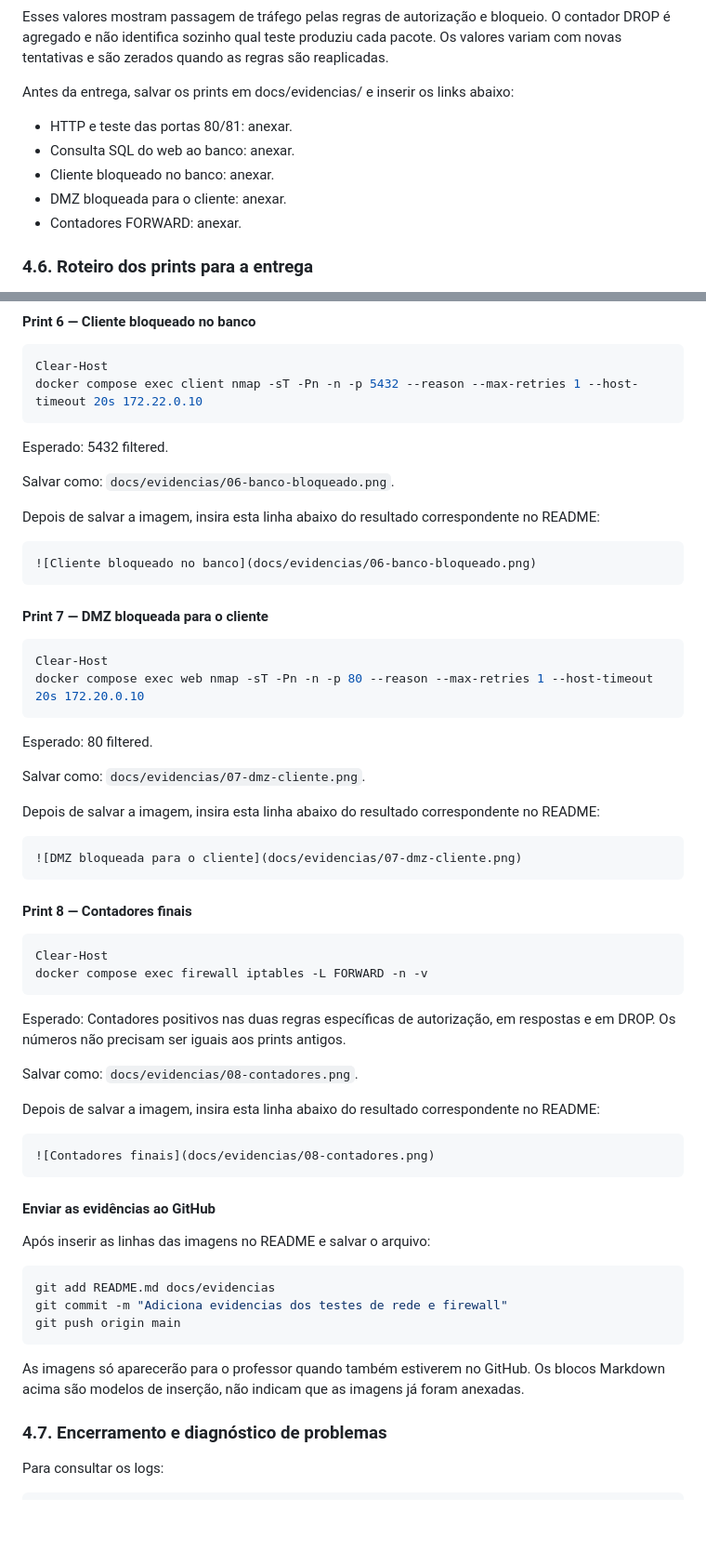
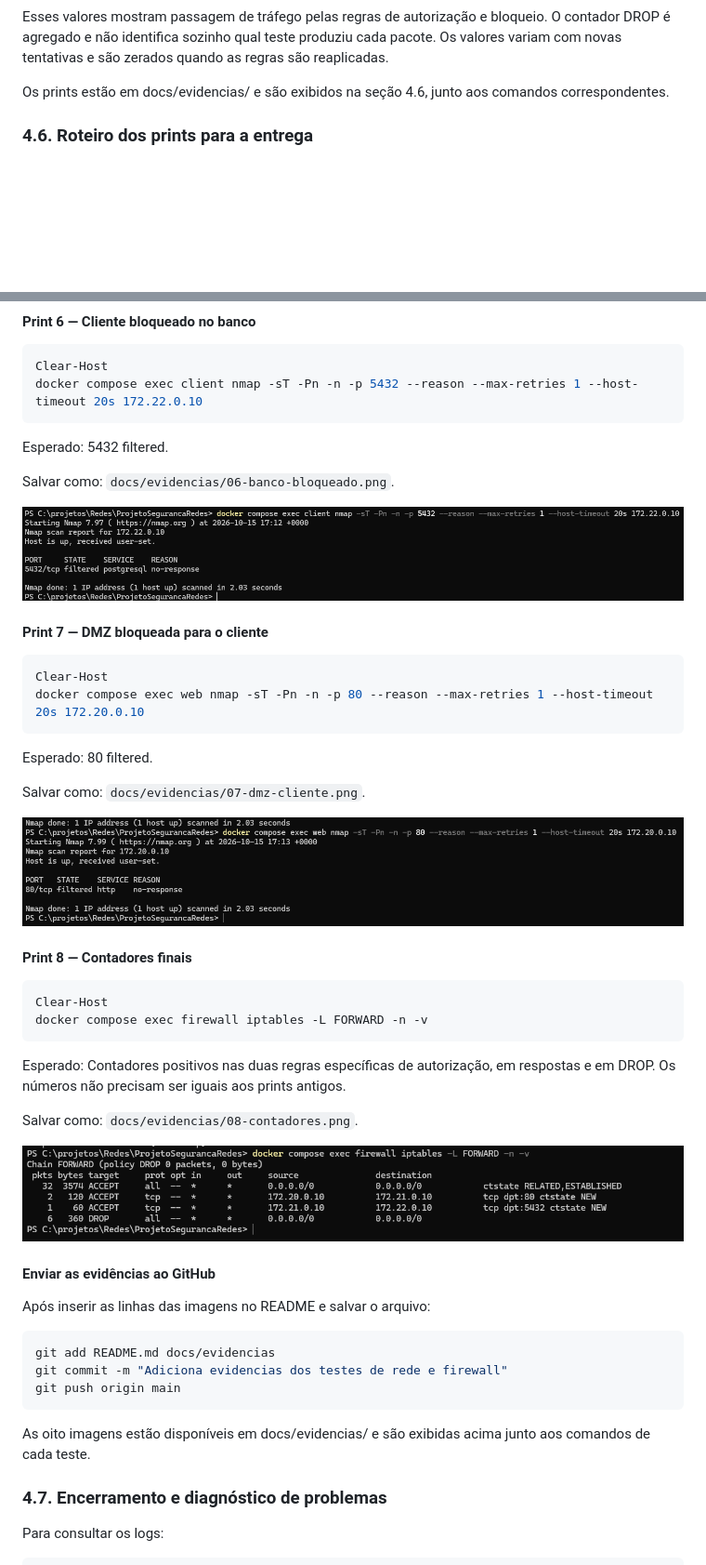
Before and after one commit to KaduDLF/ProjetoSegurancaRedes, a Markdown page: README.md, 2 parts joined by grey strips. Shown at 93% size. Drawn GitHub-style; blank space fills up the shorter version.

````diff
--- a/README.md
+++ b/README.md
@@ -185,13 +185,7 @@ No print final dos contadores, fornecido em 13/10/2026, foram observados:
 
 Esses valores mostram passagem de tráfego pelas regras de autorização e bloqueio. O contador DROP é agregado e não identifica sozinho qual teste produziu cada pacote. Os valores variam com novas tentativas e são zerados quando as regras são reaplicadas.
 
-Antes da entrega, salvar os prints em docs/evidencias/ e inserir os links abaixo:
-
-- HTTP e teste das portas 80/81: anexar.
-- Consulta SQL do web ao banco: anexar.
-- Cliente bloqueado no banco: anexar.
-- DMZ bloqueada para o cliente: anexar.
-- Contadores FORWARD: anexar.
+Os prints estão em docs/evidencias/ e são exibidos na seção 4.6, junto aos comandos correspondentes.
 
 ### 4.6. Roteiro dos prints para a entrega
 
@@ -307,11 +281,7 @@ Esperado: 5432 filtered.
 
 Salvar como: `docs/evidencias/06-banco-bloqueado.png`.
 
-Depois de salvar a imagem, insira esta linha abaixo do resultado correspondente no README:
-
-```markdown
 ![Cliente bloqueado no banco](docs/evidencias/06-banco-bloqueado.png)
-```
 
 #### Print 7 — DMZ bloqueada para o cliente
 
@@ -324,11 +294,7 @@ Esperado: 80 filtered.
 
 Salvar como: `docs/evidencias/07-dmz-cliente.png`.
 
-Depois de salvar a imagem, insira esta linha abaixo do resultado correspondente no README:
-
-```markdown
 ![DMZ bloqueada para o cliente](docs/evidencias/07-dmz-cliente.png)
-```
 
 #### Print 8 — Contadores finais
 
@@ -341,11 +307,7 @@ Esperado: Contadores positivos nas duas regras específicas de autorização, em
 
 Salvar como: `docs/evidencias/08-contadores.png`.
 
-Depois de salvar a imagem, insira esta linha abaixo do resultado correspondente no README:
-
-```markdown
 ![Contadores finais](docs/evidencias/08-contadores.png)
-```
 
 #### Enviar as evidências ao GitHub
 
@@ -357,7 +319,7 @@ git commit -m "Adiciona evidencias dos testes de rede e firewall"
 git push origin main
 ```
 
-As imagens só aparecerão para o professor quando também estiverem no GitHub. Os blocos Markdown acima são modelos de inserção, não indicam que as imagens já foram anexadas.
+As oito imagens estão disponíveis em docs/evidencias/ e são exibidas acima junto aos comandos de cada teste.
 
 ### 4.7. Encerramento e diagnóstico de problemas
 
````
Also changed, not shown: other parts of README.md (+0 -20 lines).
